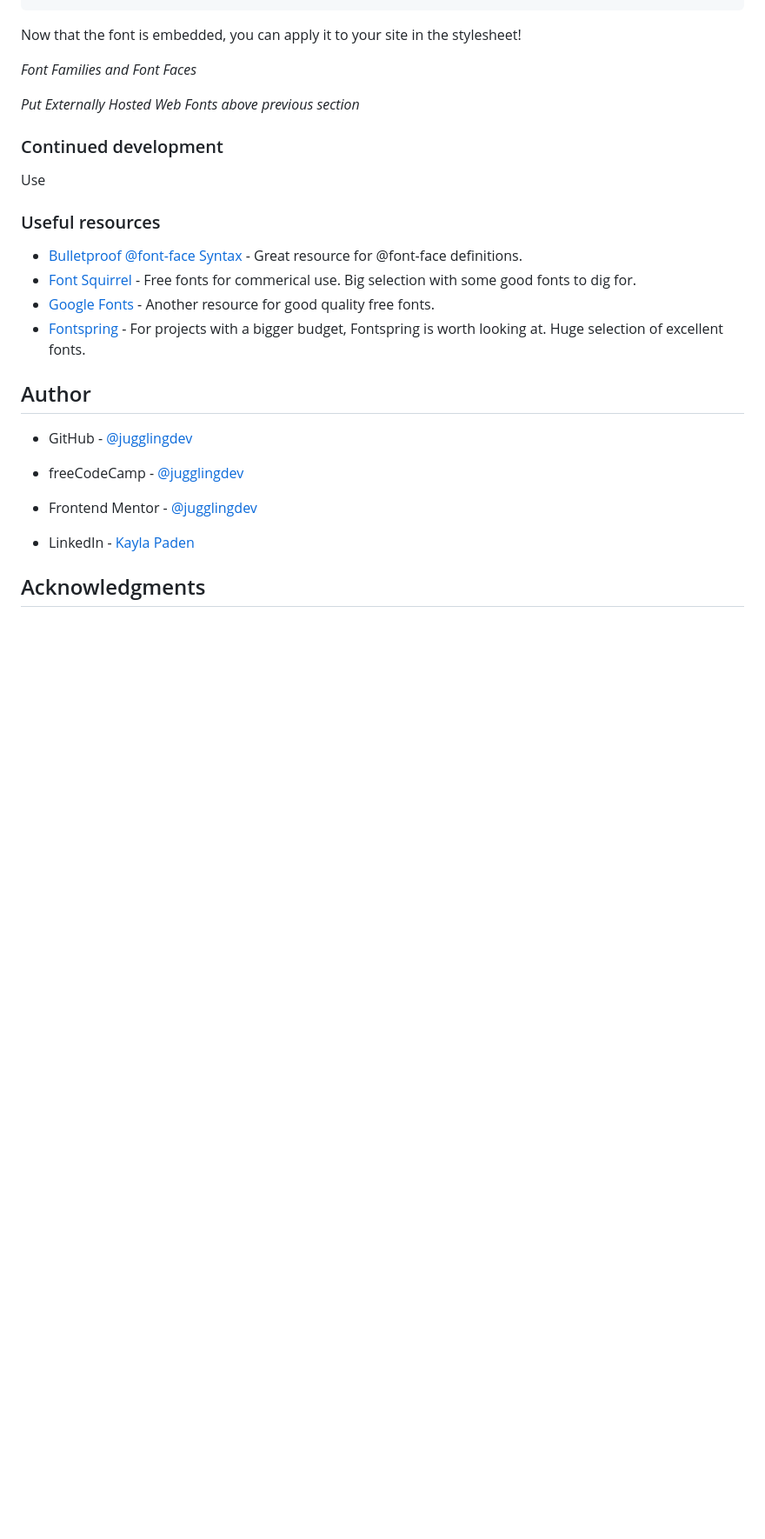
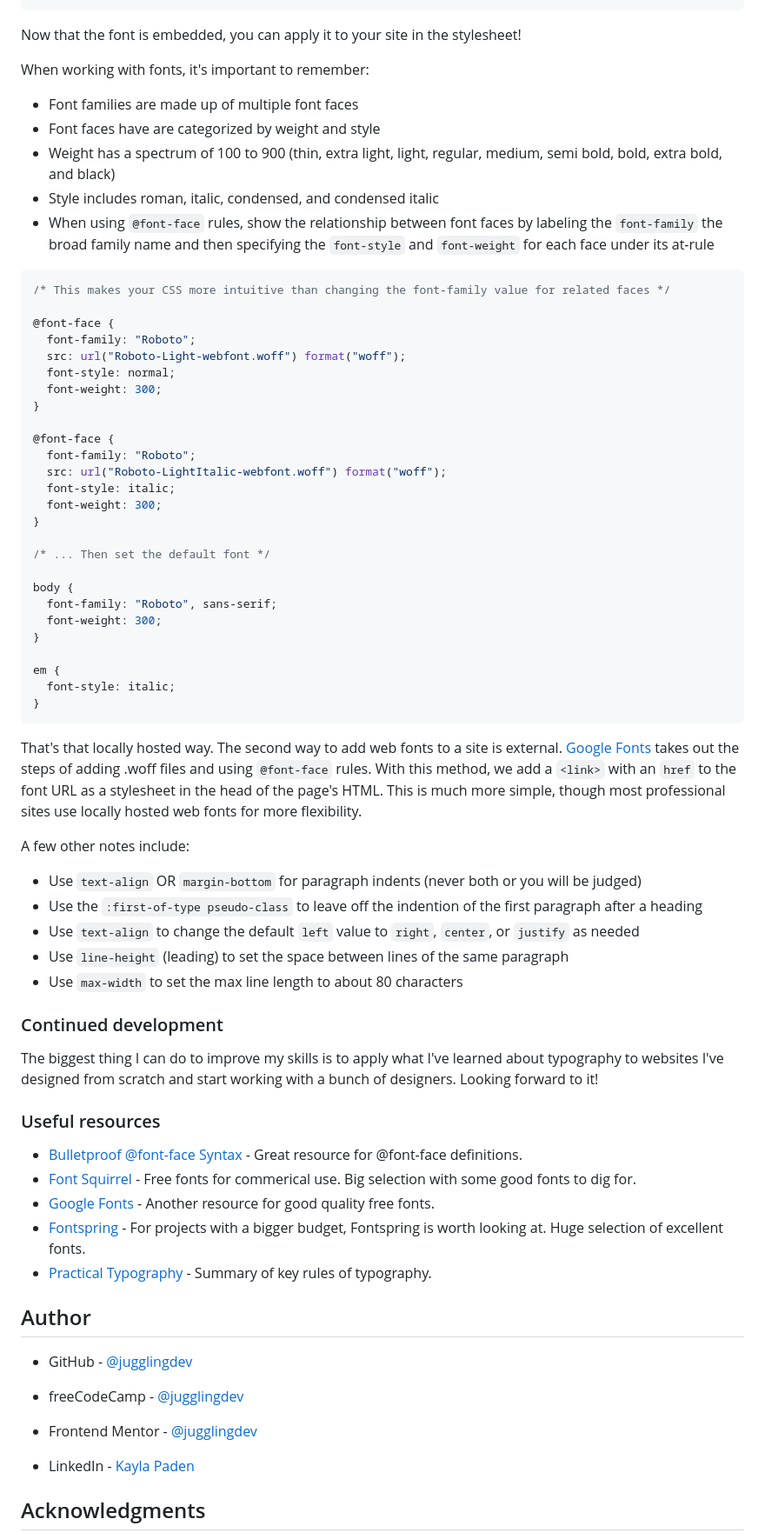
Before and after one commit to jugglingdev/web-typography, a Markdown page: README.md, the part around the change. Shown: that part at 87% size. Drawn GitHub-style; blank space fills up the shorter version.

Commit message:
Update README.md content

````diff
--- a/README.md
+++ b/README.md
@@ -54,16 +54,55 @@ For a locally hosted web font, you download a web font from a site like [Font Sq
 ```
 Now that the font is embedded, you can apply it to your site in the stylesheet!
 
+When working with fonts, it's important to remember:
+* Font families are made up of multiple font faces
+* Font faces have are categorized by weight and style
+* Weight has a spectrum of 100 to 900 (thin, extra light, light, regular, medium, semi bold, bold, extra bold, and black)
+* Style includes roman, italic, condensed, and condensed italic
+* When using `@font-face` rules, show the relationship between font faces by labeling the `font-family` the broad family name and then specifying the `font-style` and `font-weight` for each face under its at-rule
 
+```css
+/* This makes your CSS more intuitive than changing the font-family value for related faces */
 
-*Font Families and Font Faces*
+@font-face {
+  font-family: "Roboto";
+  src: url("Roboto-Light-webfont.woff") format("woff");
+  font-style: normal;
+  font-weight: 300;
+}
 
-*Put Externally Hosted Web Fonts above previous section*
+@font-face {
+  font-family: "Roboto";
+  src: url("Roboto-LightItalic-webfont.woff") format("woff");
+  font-style: italic;
+  font-weight: 300;
+}
+
+/* ... Then set the default font */
+
+body {
+  font-family: "Roboto", sans-serif;
+  font-weight: 300;
+}
+
+em {
+  font-style: italic;
+}
+```
+
+That's that locally hosted way.  The second way to add web fonts to a site is external.  [Google Fonts](https://fonts.google.com/) takes out the steps of adding .woff files and using `@font-face` rules.  With this method, we add a `<link>` with an `href` to the font URL as a stylesheet in the head of the page's HTML.  This is much more simple, though most professional sites use locally hosted web fonts for more flexibility.
+
+A few other notes include:
+* Use `text-align` OR `margin-bottom` for paragraph indents (never both or you will be judged)
+* Use the `:first-of-type pseudo-class` to leave off the indention of the first paragraph after a heading
+* Use `text-align` to change the default `left` value to `right`, `center`, or `justify` as needed
+* Use `line-height` (leading) to set the space between lines of the same paragraph
+* Use `max-width` to set the max line length to about 80 characters
 
 
 ### Continued development
 
-Use
+The biggest thing I can do to improve my skills is to apply what I've learned about typography to websites I've designed from scratch and start working with a bunch of designers.  Looking forward to it!
 
 ### Useful resources
 
@@ -71,6 +110,7 @@ Use
 - [Font Squirrel](https://www.fontsquirrel.com/) - Free fonts for commerical use.  Big selection with some good fonts to dig for.
 - [Google Fonts](https://fonts.google.com/) - Another resource for good quality free fonts.
 - [Fontspring](https://www.fontspring.com/) - For projects with a bigger budget, Fontspring is worth looking at.  Huge selection of excellent fonts.
+- [Practical Typography](https://practicaltypography.com/summary-of-key-rules.html) - Summary of key rules of typography.
 
 ## Author
 
````
